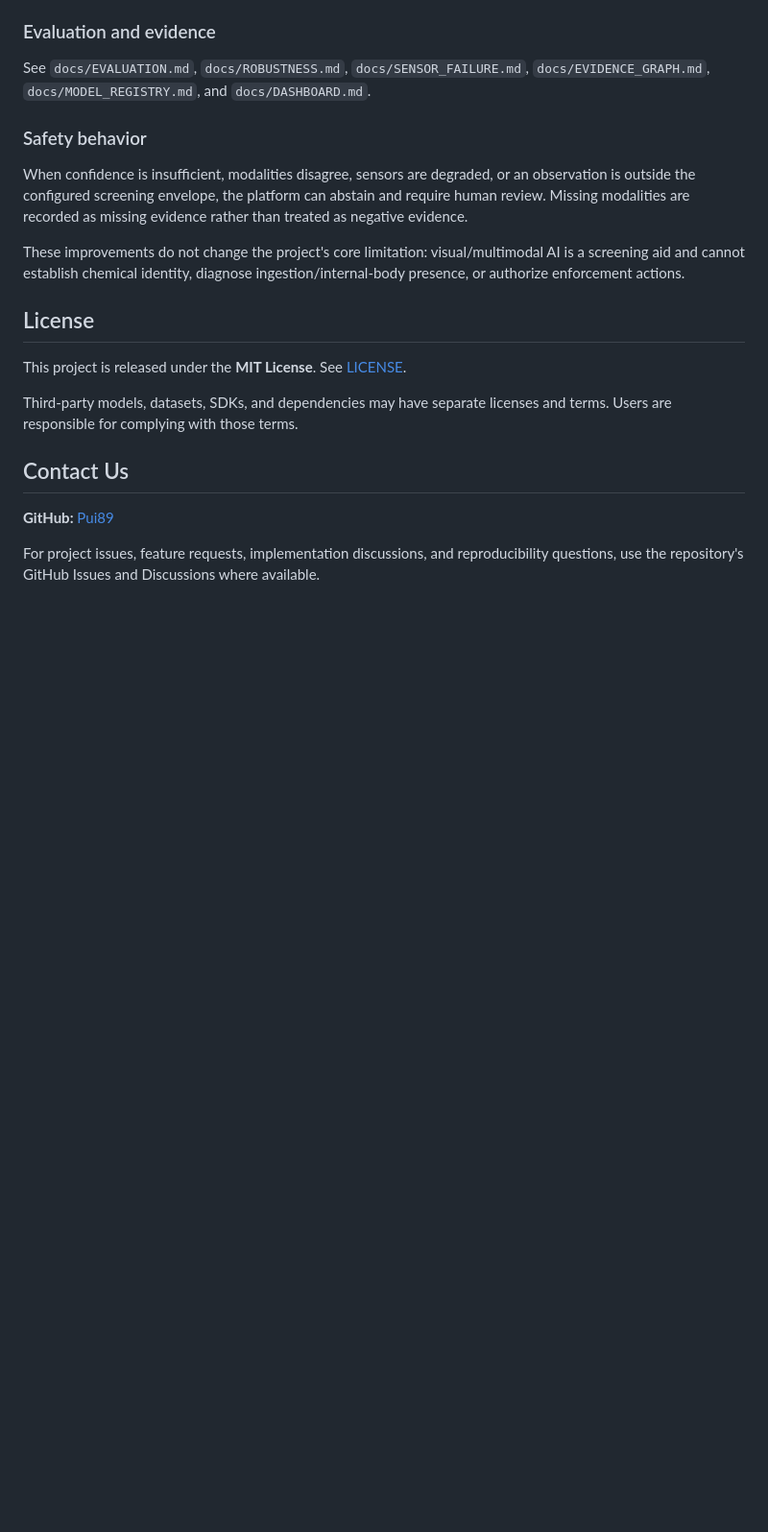
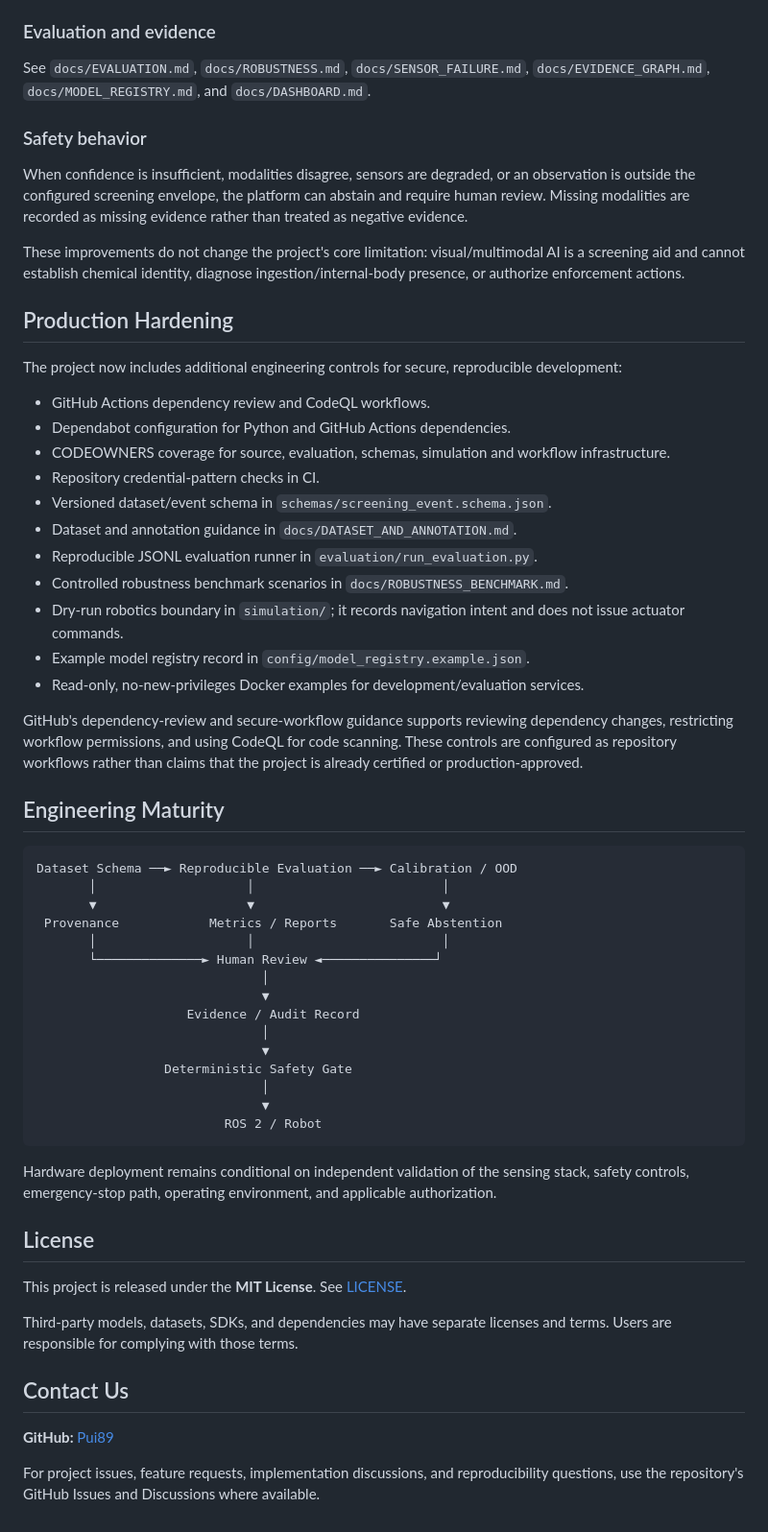
Before and after one commit to Pui89/https-github.com-Pui89-multimodal-narcotics-screening-robot, a Markdown page: README.md, the part around the change. Shown at 96% size. Drawn GitHub-style; blank space fills up the shorter version.

Commit message:
Document production hardening and reproducibility layer

````diff
--- a/README.md
+++ b/README.md
@@ -418,6 +418,47 @@ See `docs/EVALUATION.md`, `docs/ROBUSTNESS.md`, `docs/SENSOR_FAILURE.md`, `docs/
 When confidence is insufficient, modalities disagree, sensors are degraded, or an observation is outside the configured screening envelope, the platform can abstain and require human review. Missing modalities are recorded as missing evidence rather than treated as negative evidence.
 
 These improvements do not change the project's core limitation: visual/multimodal AI is a screening aid and cannot establish chemical identity, diagnose ingestion/internal-body presence, or authorize enforcement actions.
+
+## Production Hardening
+
+The project now includes additional engineering controls for secure, reproducible development:
+
+- GitHub Actions dependency review and CodeQL workflows.
+- Dependabot configuration for Python and GitHub Actions dependencies.
+- CODEOWNERS coverage for source, evaluation, schemas, simulation and workflow infrastructure.
+- Repository credential-pattern checks in CI.
+- Versioned dataset/event schema in `schemas/screening_event.schema.json`.
+- Dataset and annotation guidance in `docs/DATASET_AND_ANNOTATION.md`.
+- Reproducible JSONL evaluation runner in `evaluation/run_evaluation.py`.
+- Controlled robustness benchmark scenarios in `docs/ROBUSTNESS_BENCHMARK.md`.
+- Dry-run robotics boundary in `simulation/`; it records navigation intent and does not issue actuator commands.
+- Example model registry record in `config/model_registry.example.json`.
+- Read-only, no-new-privileges Docker examples for development/evaluation services.
+
+GitHub's dependency-review and secure-workflow guidance supports reviewing dependency changes, restricting workflow permissions, and using CodeQL for code scanning. These controls are configured as repository workflows rather than claims that the project is already certified or production-approved.
+
+## Engineering Maturity
+
+```text
+Dataset Schema ──► Reproducible Evaluation ──► Calibration / OOD
+       │                    │                         │
+       ▼                    ▼                         ▼
+ Provenance            Metrics / Reports       Safe Abstention
+       │                    │                         │
+       └──────────────► Human Review ◄───────────────┘
+                              │
+                              ▼
+                    Evidence / Audit Record
+                              │
+                              ▼
+                 Deterministic Safety Gate
+                              │
+                              ▼
+                         ROS 2 / Robot
+```
+
+Hardware deployment remains conditional on independent validation of the sensing stack, safety controls, emergency-stop path, operating environment, and applicable authorization.
+
 ## License
 
 This project is released under the **MIT License**. See [LICENSE](LICENSE).
````
